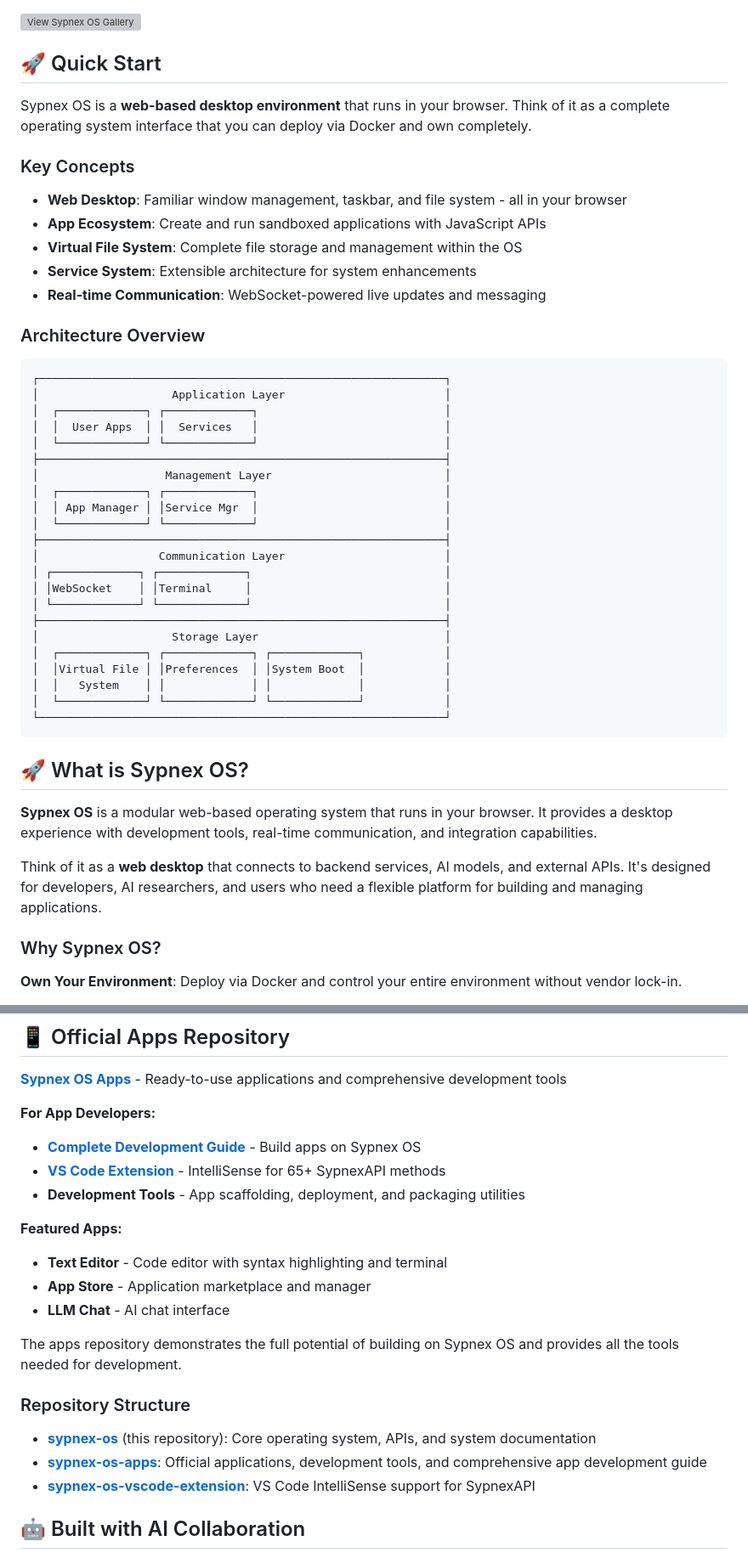
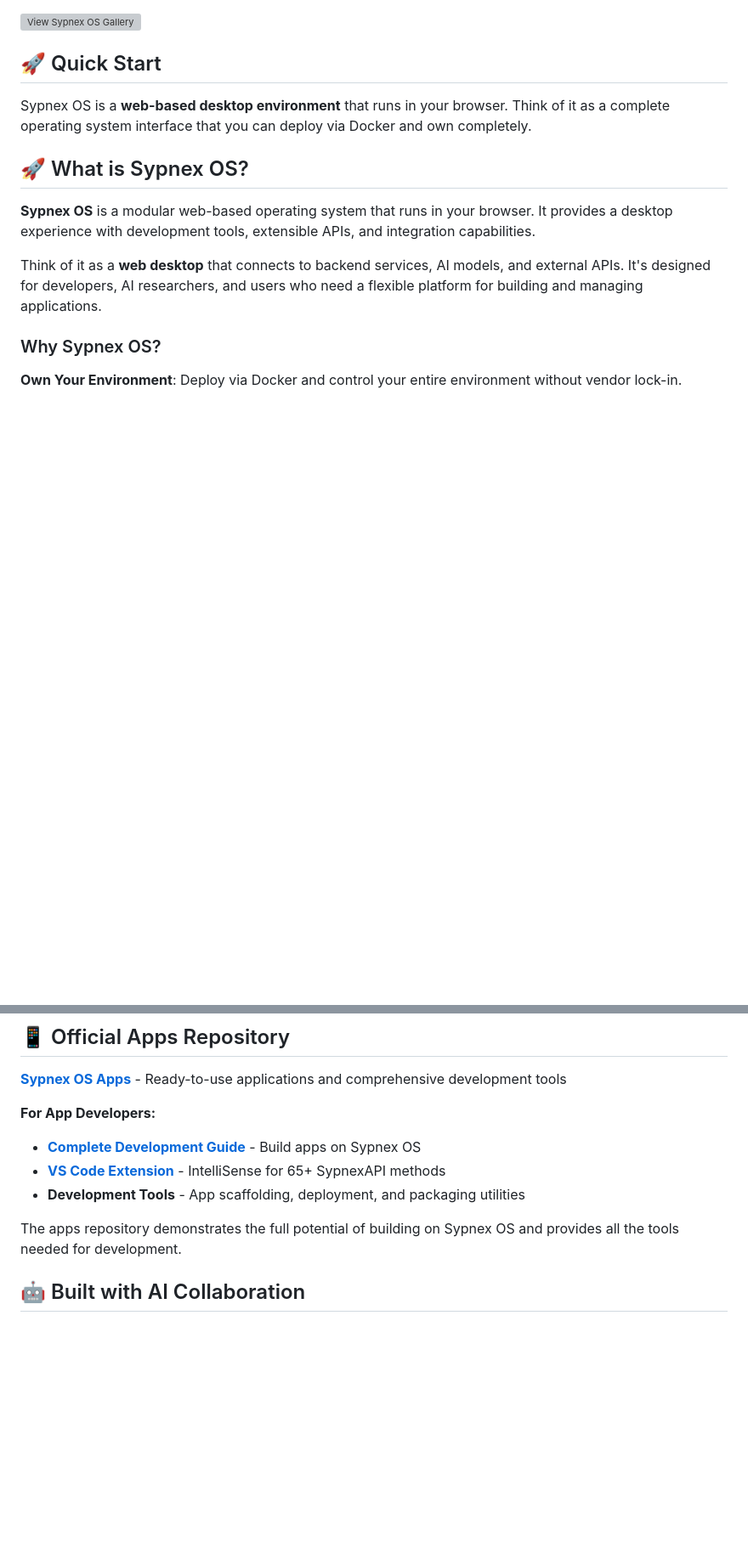
Before and after one commit to Sypnex-LLC/sypnex-os, a Markdown page: README.md, 2 parts joined by grey strips. Shown at 85% size. Rendered like a GitHub page; blank space fills up the shorter version; grey boxes are pictures that could not be loaded.

````diff
--- a/README.md
+++ b/README.md
@@ -18,42 +18,9 @@ A web-based operating system interface built with Flask and vanilla JavaScript,
 
 Sypnex OS is a **web-based desktop environment** that runs in your browser. Think of it as a complete operating system interface that you can deploy via Docker and own completely.
 
-### Key Concepts
-- **Web Desktop**: Familiar window management, taskbar, and file system - all in your browser
-- **App Ecosystem**: Create and run sandboxed applications with JavaScript APIs
-- **Virtual File System**: Complete file storage and management within the OS
-- **Service System**: Extensible architecture for system enhancements
-- **Real-time Communication**: WebSocket-powered live updates and messaging
-
-### Architecture Overview
-```
-┌─────────────────────────────────────────────────────────────┐
-│                    Application Layer                        │
-│  ┌─────────────┐ ┌─────────────┐                            │
-│  │  User Apps  │ │  Services   │                            │
-│  └─────────────┘ └─────────────┘                            │
-├─────────────────────────────────────────────────────────────┤
-│                   Management Layer                          │
-│  ┌─────────────┐ ┌─────────────┐                            │
-│  │ App Manager │ │Service Mgr  │                            │
-│  └─────────────┘ └─────────────┘                            │
-├─────────────────────────────────────────────────────────────┤
-│                  Communication Layer                        │
-│ ┌─────────────┐ ┌─────────────┐                             │
-│ │WebSocket    │ │Terminal     │                             │
-│ └─────────────┘ └─────────────┘                             │
-├─────────────────────────────────────────────────────────────┤
-│                    Storage Layer                            │
-│  ┌─────────────┐ ┌─────────────┐ ┌─────────────┐            │
-│  │Virtual File │ │Preferences  │ │System Boot  │            │
-│  │   System    │ │             │ │             │            │
-│  └─────────────┘ └─────────────┘ └─────────────┘            │
-└─────────────────────────────────────────────────────────────┘
-```
-
 ## 🚀 What is Sypnex OS?
 
-**Sypnex OS** is a modular web-based operating system that runs in your browser. It provides a desktop experience with development tools, real-time communication, and integration capabilities.
+**Sypnex OS** is a modular web-based operating system that runs in your browser. It provides a desktop experience with development tools, extensible APIs, and integration capabilities.
 
 Think of it as a **web desktop** that connects to backend services, AI models, and external APIs. It's designed for developers, AI researchers, and users who need a flexible platform for building and managing applications.
 
@@ -80,18 +47,7 @@ Sypnex OS provides a customizable development environment that you can own and m
 - **[VS Code Extension](https://github.com/Sypnex-LLC/sypnex-os-vscode-extension)** - IntelliSense for 65+ SypnexAPI methods
 - **Development Tools** - App scaffolding, deployment, and packaging utilities
 
-**Featured Apps:**
-- **Text Editor** - Code editor with syntax highlighting and terminal
-- **App Store** - Application marketplace and manager
-- **LLM Chat** - AI chat interface
-
 The apps repository demonstrates the full potential of building on Sypnex OS and provides all the tools needed for development.
-
-### Repository Structure
-
-- **[sypnex-os](https://github.com/Sypnex-LLC/sypnex-os)** (this repository): Core operating system, APIs, and system documentation
-- **[sypnex-os-apps](https://github.com/Sypnex-LLC/sypnex-os-apps)**: Official applications, development tools, and comprehensive app development guide
-- **[sypnex-os-vscode-extension](https://github.com/Sypnex-LLC/sypnex-os-vscode-extension)**: VS Code IntelliSense support for SypnexAPI
 
 ## 🤖 Built with AI Collaboration
 
````
Also changed, not shown: other parts of README.md (+7 -43 lines).
